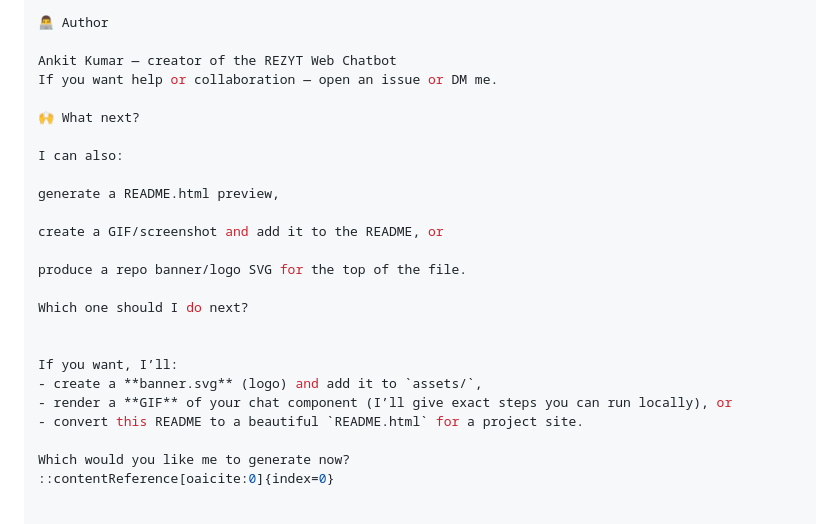
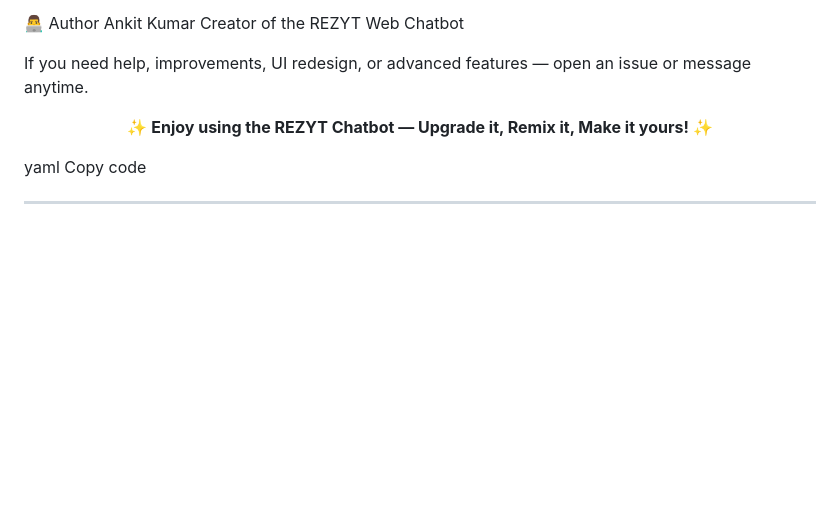
Before and after one commit to ANKiiT28/Chat-bot-for-REZYT-web, a Markdown page: README.md, the part around one of its changes. Drawn GitHub-style; blank space fills up the shorter version.

```diff
--- a/README.md
+++ b/README.md
@@ -173,26 +196,12 @@ This project is released under the MIT License — see LICENSE
 
 👨‍💻 Author
+Ankit Kumar
+Creator of the REZYT Web Chatbot
 
-Ankit Kumar — creator of the REZYT Web Chatbot
-If you want help or collaboration — open an issue or DM me.
+If you need help, improvements, UI redesign, or advanced features — open an issue or message anytime.
 
-🙌 What next?
+<p align="center"><b>✨ Enjoy using the REZYT Chatbot — Upgrade it, Remix it, Make it yours! ✨</b></p>
+yaml
+Copy code
 
-I can also:
-
-generate a README.html preview,
-
-create a GIF/screenshot and add it to the README, or
-
-produce a repo banner/logo SVG for the top of the file.
-
-Which one should I do next?
-
-
-If you want, I’ll:
-- create a **banner.svg** (logo) and add it to `assets/`,
-- render a **GIF** of your chat component (I’ll give exact steps you can run locally), or
-- convert this README to a beautiful `README.html` for a project site.
-
-Which would you like me to generate now?
-::contentReference[oaicite:0]{index=0}
+---
```
Also changed, not shown: other parts of README.md (+141 -118 lines).
